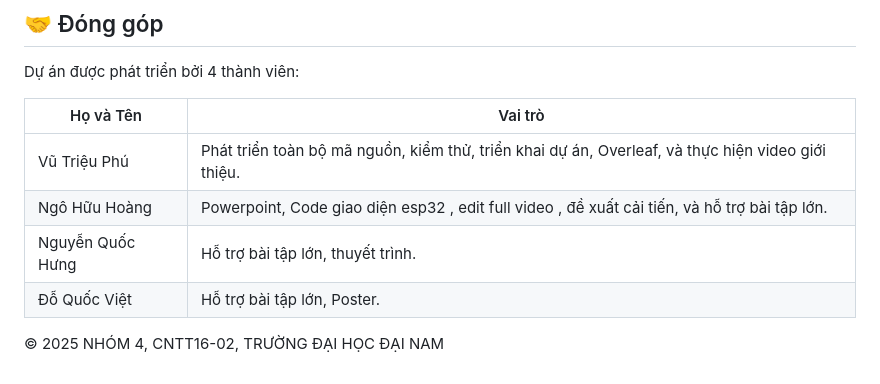
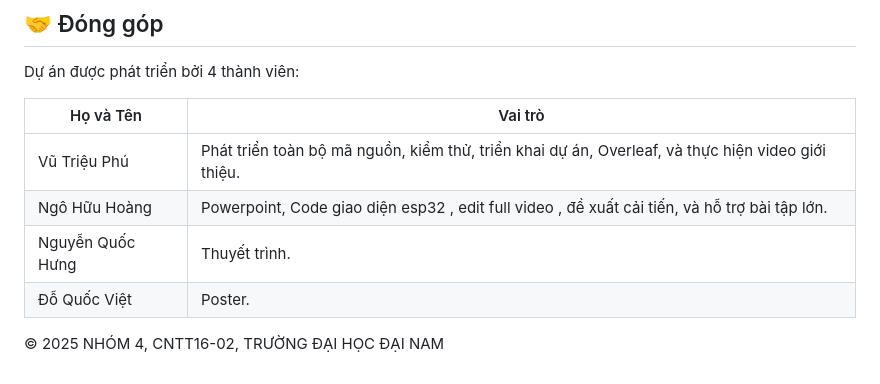
Before and after one commit to Long9ngon-pixel/Smart-Garden-, a Markdown page: README.md, the part around the change. GitHub-like rendering.

```diff
--- a/README.md
+++ b/README.md
@@ -153,8 +153,8 @@ Dự án được phát triển bởi 4 thành viên:
 |------------------------|------------------------------------------------------------------------|
 | Vũ Triệu Phú       | Phát triển toàn bộ mã nguồn, kiểm thử, triển khai dự án, Overleaf, và thực hiện video giới thiệu. |
 | Ngô Hữu Hoàng      | Powerpoint, Code giao diện esp32 , edit full video , đề xuất cải tiến, và hỗ trợ bài tập lớn. |
-| Nguyễn Quốc Hưng   | Hỗ trợ bài tập lớn, thuyết trình. |
-| Đỗ Quốc Việt       | Hỗ trợ bài tập lớn, Poster. |
+| Nguyễn Quốc Hưng   | Thuyết trình. |
+| Đỗ Quốc Việt       |  Poster. |
 
 
 © 2025 NHÓM 4, CNTT16-02, TRƯỜNG ĐẠI HỌC ĐẠI NAM
```
